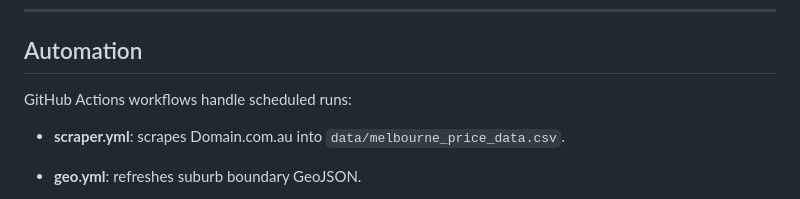
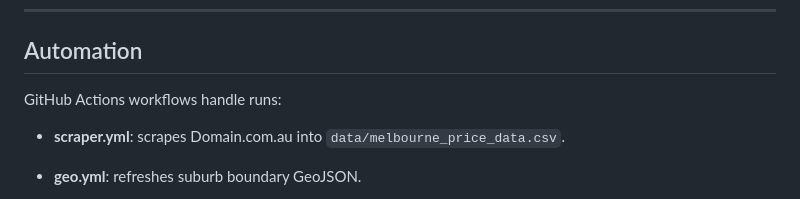
Before and after one commit to laihoangson/real-estate, a Markdown page: README.md, the part around the change. Rendered like a GitHub page.

Commit message:
Fix wording in Automation section of README

```diff
--- a/README.md
+++ b/README.md
@@ -151,7 +151,7 @@ All data and models are loaded from the same repo as the dashboard, so weekly pi
 
 ## Automation
 
-GitHub Actions workflows handle scheduled runs:
+GitHub Actions workflows handle runs:
 
 - **scraper.yml**: scrapes Domain.com.au into `data/melbourne_price_data.csv`.
 
```
